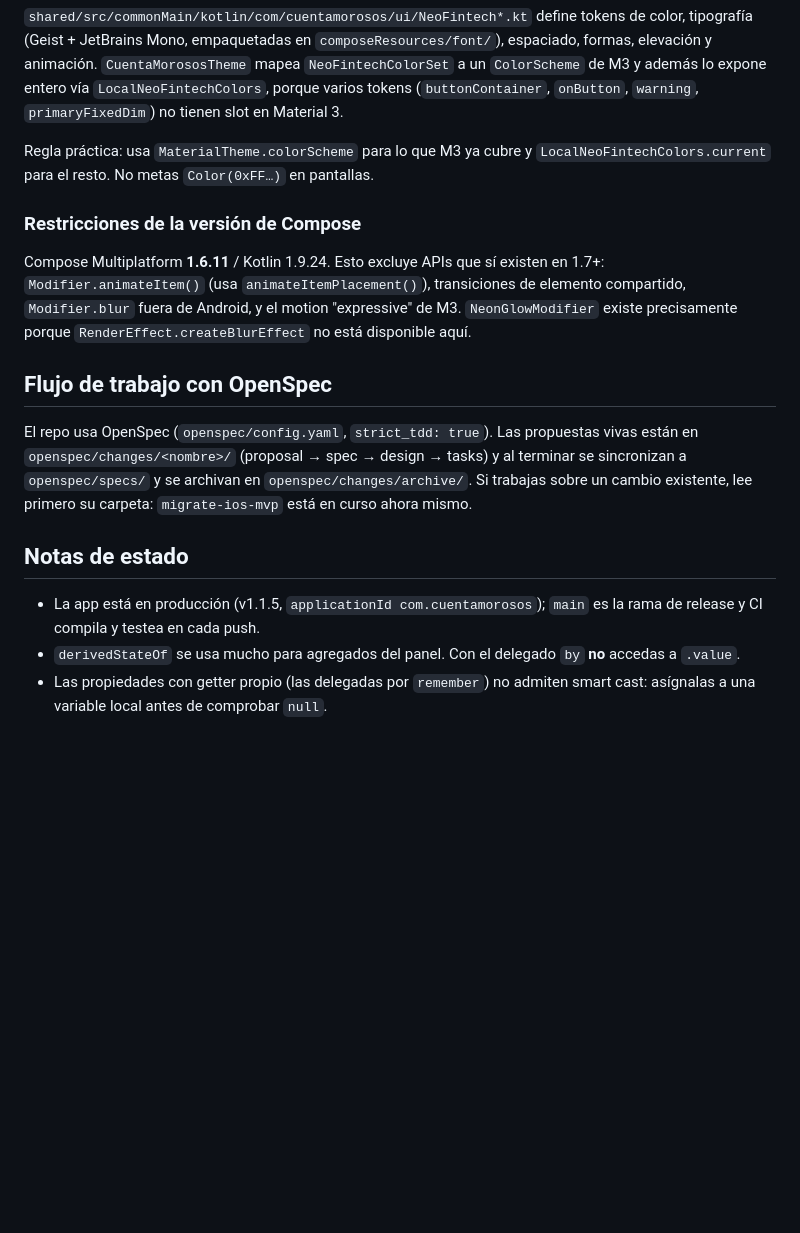
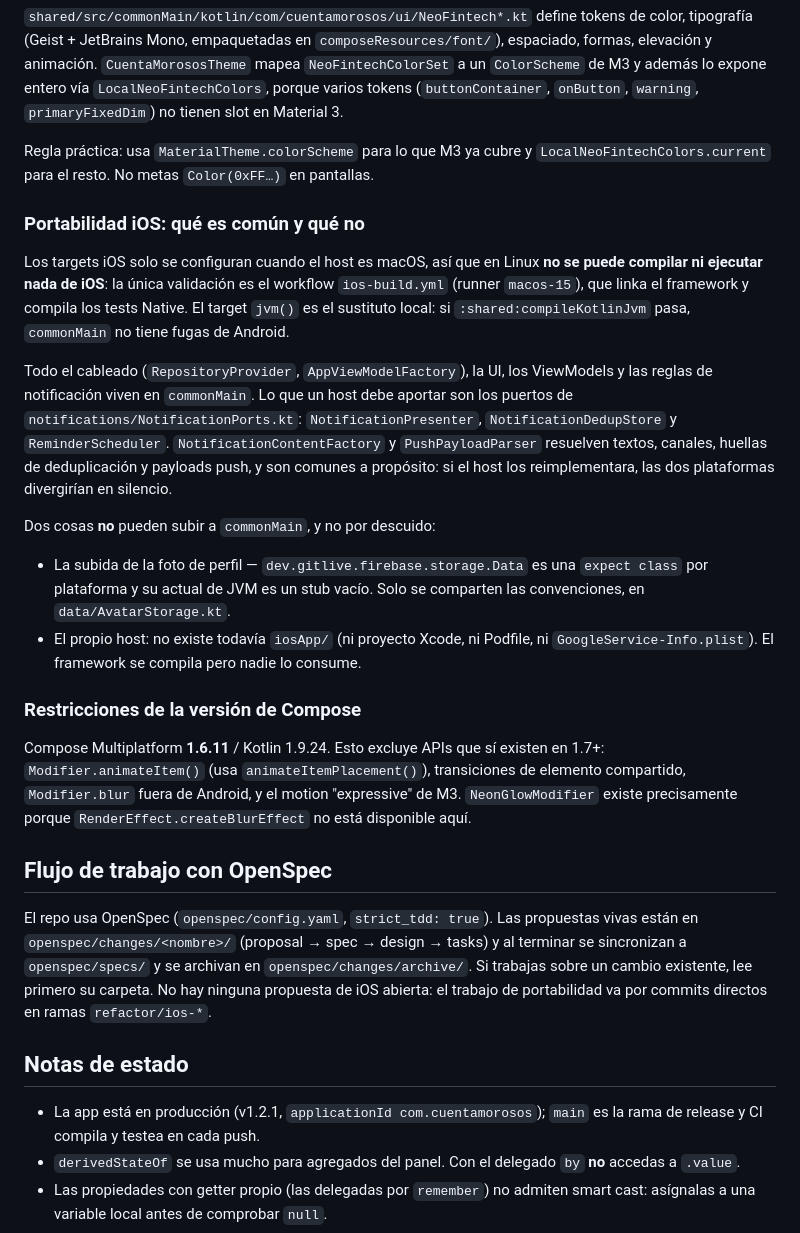
Before and after one commit to naigel89/CuentaMorosos, a Markdown page: CLAUDE.md, the part around the change. GitHub-like rendering; blank space fills up the shorter version.

Commit message:
docs: corregir el estado real de la portabilidad iOS en CLAUDE.md
Tres notas estaban desfasadas: decía que migrate-ios-mvp estaba en curso (esa
carpeta no existe en openspec/changes), daba la versión como v1.1.5 (es v1.2.1)
y no explicaba en ningún sitio que en Linux no se puede compilar iOS.

Añade una sección con lo que un host tiene que aportar (los tres puertos de
notificaciones), lo que es común a propósito, y las dos cosas que no pueden
subir a commonMain con el motivo — para que no se intenten de nuevo.

Co-Authored-By: Claude Opus 5 <noreply@anthropic.com>

```diff
--- a/CLAUDE.md
+++ b/CLAUDE.md
@@ -83,6 +83,27 @@ además lo expone entero vía `LocalNeoFintechColors`, porque varios tokens
 Regla práctica: usa `MaterialTheme.colorScheme` para lo que M3 ya cubre y
 `LocalNeoFintechColors.current` para el resto. No metas `Color(0xFF…)` en pantallas.
 
+### Portabilidad iOS: qué es común y qué no
+
+Los targets iOS solo se configuran cuando el host es macOS, así que en Linux **no se puede
+compilar ni ejecutar nada de iOS**: la única validación es el workflow `ios-build.yml`
+(runner `macos-15`), que linka el framework y compila los tests Native. El target `jvm()` es
+el sustituto local: si `:shared:compileKotlinJvm` pasa, `commonMain` no tiene fugas de Android.
+
+Todo el cableado (`RepositoryProvider`, `AppViewModelFactory`), la UI, los ViewModels y las
+reglas de notificación viven en `commonMain`. Lo que un host debe aportar son los puertos de
+`notifications/NotificationPorts.kt`: `NotificationPresenter`, `NotificationDedupStore` y
+`ReminderScheduler`. `NotificationContentFactory` y `PushPayloadParser` resuelven textos,
+canales, huellas de deduplicación y payloads push, y son comunes a propósito: si el host los
+reimplementara, las dos plataformas divergirían en silencio.
+
+Dos cosas **no** pueden subir a `commonMain`, y no por descuido:
+- La subida de la foto de perfil — `dev.gitlive.firebase.storage.Data` es una `expect class`
+  por plataforma y su actual de JVM es un stub vacío. Solo se comparten las convenciones, en
+  `data/AvatarStorage.kt`.
+- El propio host: no existe todavía `iosApp/` (ni proyecto Xcode, ni Podfile, ni
+  `GoogleService-Info.plist`). El framework se compila pero nadie lo consume.
+
 ### Restricciones de la versión de Compose
 
 Compose Multiplatform **1.6.11** / Kotlin 1.9.24. Esto excluye APIs que sí existen en 1.7+:
@@ -95,11 +116,12 @@ precisamente porque `RenderEffect.createBlurEffect` no está disponible aquí.
 El repo usa OpenSpec (`openspec/config.yaml`, `strict_tdd: true`). Las propuestas vivas están en
 `openspec/changes/<nombre>/` (proposal → spec → design → tasks) y al terminar se sincronizan a
 `openspec/specs/` y se archivan en `openspec/changes/archive/`. Si trabajas sobre un cambio
-existente, lee primero su carpeta: `migrate-ios-mvp` está en curso ahora mismo.
+existente, lee primero su carpeta. No hay ninguna propuesta de iOS abierta: el trabajo de
+portabilidad va por commits directos en ramas `refactor/ios-*`.
 
 ## Notas de estado
 
-- La app está en producción (v1.1.5, `applicationId com.cuentamorosos`); `main` es la rama de
+- La app está en producción (v1.2.1, `applicationId com.cuentamorosos`); `main` es la rama de
   release y CI compila y testea en cada push.
 - `derivedStateOf` se usa mucho para agregados del panel. Con el delegado `by` **no** accedas a
   `.value`.
```
